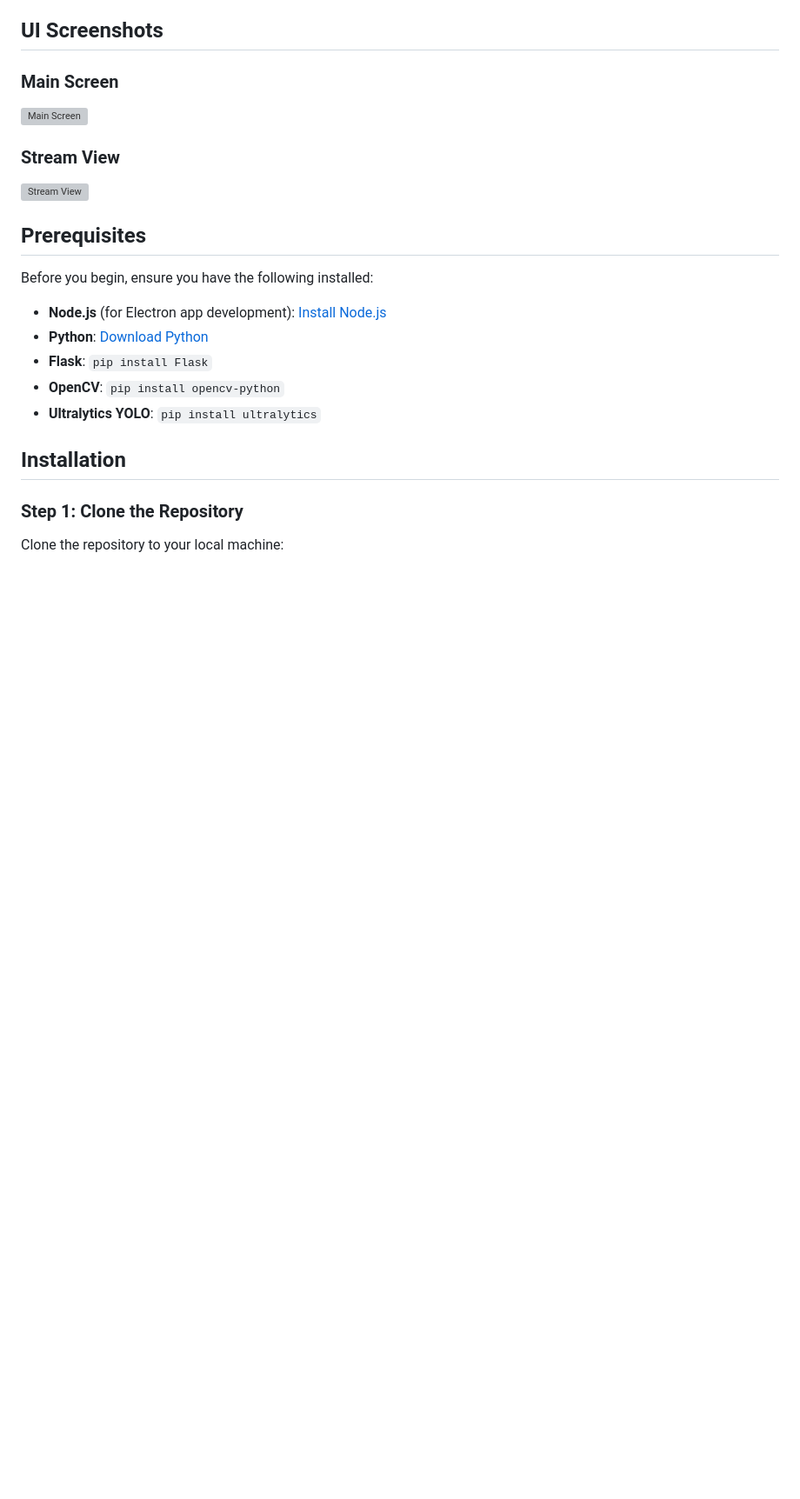
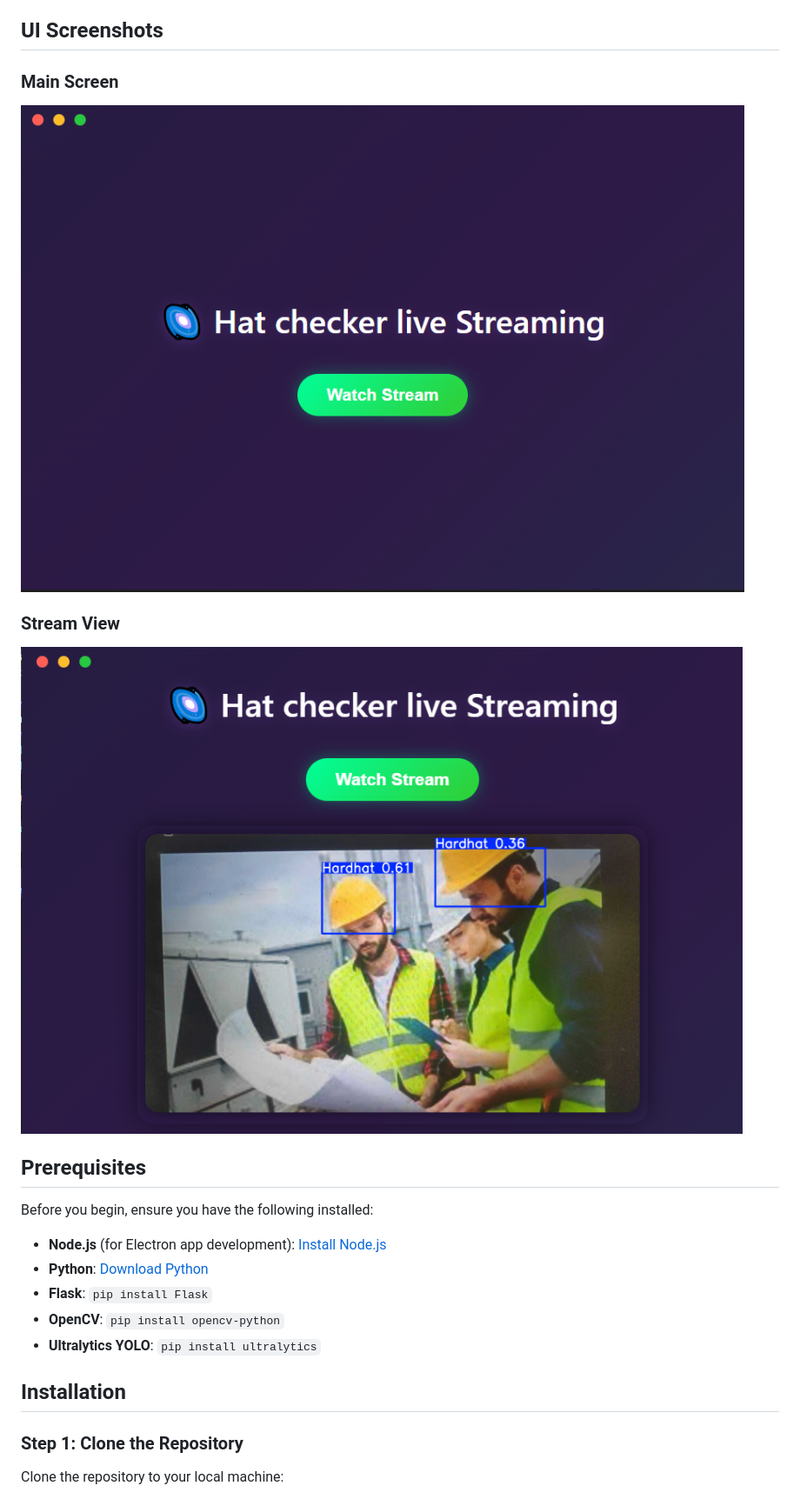
Before and after one commit to BAHA-91/YOLO-Hat-checker, a Markdown page: README.md, the part around the change. Shown: that part at 87% size. GitHub-like rendering; blank space fills up the shorter version; grey boxes are pictures that could not be loaded.

```diff
--- a/README.md
+++ b/README.md
@@ -11,10 +11,10 @@ This project involves creating an Electron-based desktop application that stream
 ## UI Screenshots
 
 ### Main Screen
-![Main Screen](FIRST-UI.PNG)
+![Main Screen](First-UI.PNG)
 
 ### Stream View
-![Stream View](SECOND-UI.PNG)
+![Stream View](Second-UI.PNG)
 
 ## Prerequisites
 
```
